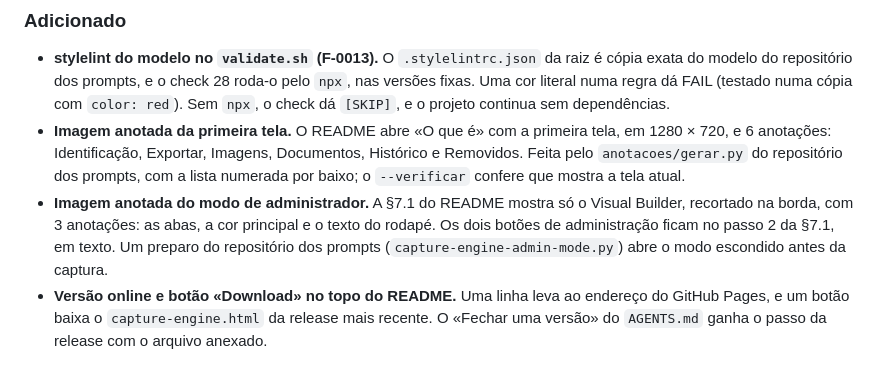
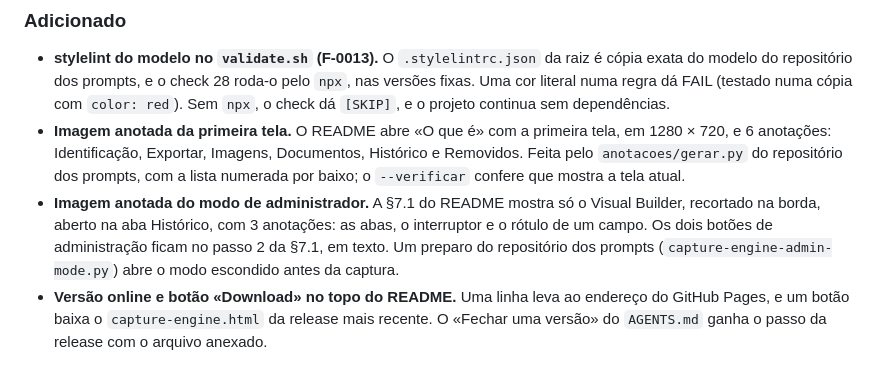
Before and after one commit to diogocarvalhoinfo/capture-engine, a Markdown page: CHANGELOG.md, the part around the change. Drawn GitHub-style.

```diff
--- a/CHANGELOG.md
+++ b/CHANGELOG.md
@@ -14,7 +14,7 @@ As duas declarações de estado foram medidas de novo antes de mudar a data: o R
 
 - **stylelint do modelo no `validate.sh` (F-0013).** O `.stylelintrc.json` da raiz é cópia exata do modelo do repositório dos prompts, e o check 28 roda-o pelo `npx`, nas versões fixas. Uma cor literal numa regra dá FAIL (testado numa cópia com `color: red`). Sem `npx`, o check dá `[SKIP]`, e o projeto continua sem dependências.
 - **Imagem anotada da primeira tela.** O README abre «O que é» com a primeira tela, em 1280 × 720, e 6 anotações: Identificação, Exportar, Imagens, Documentos, Histórico e Removidos. Feita pelo `anotacoes/gerar.py` do repositório dos prompts, com a lista numerada por baixo; o `--verificar` confere que mostra a tela atual.
-- **Imagem anotada do modo de administrador.** A §7.1 do README mostra só o Visual Builder, recortado na borda, com 3 anotações: as abas, a cor principal e o texto do rodapé. Os dois botões de administração ficam no passo 2 da §7.1, em texto. Um preparo do repositório dos prompts (`capture-engine-admin-mode.py`) abre o modo escondido antes da captura.
+- **Imagem anotada do modo de administrador.** A §7.1 do README mostra só o Visual Builder, recortado na borda, aberto na aba Histórico, com 3 anotações: as abas, o interruptor e o rótulo de um campo. Os dois botões de administração ficam no passo 2 da §7.1, em texto. Um preparo do repositório dos prompts (`capture-engine-admin-mode.py`) abre o modo escondido antes da captura.
 - **Versão online e botão «Download» no topo do README.** Uma linha leva ao endereço do GitHub Pages, e um botão baixa o `capture-engine.html` da release mais recente. O «Fechar uma versão» do `AGENTS.md` ganha o passo da release com o arquivo anexado.
 
 ### Modificado
```
Also changed, not shown: README.md (+3 -3 lines), docs/images/admin-mode.png.
